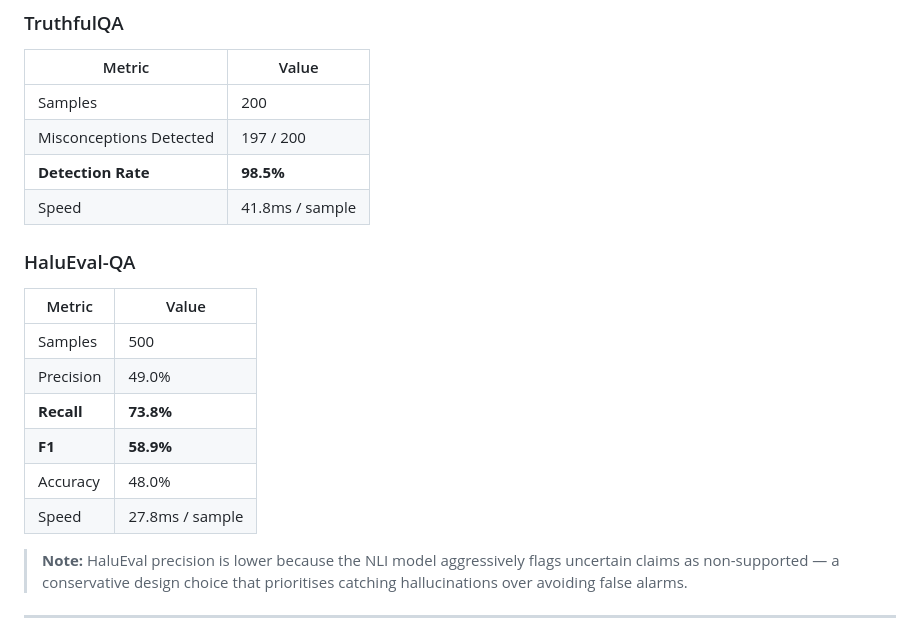
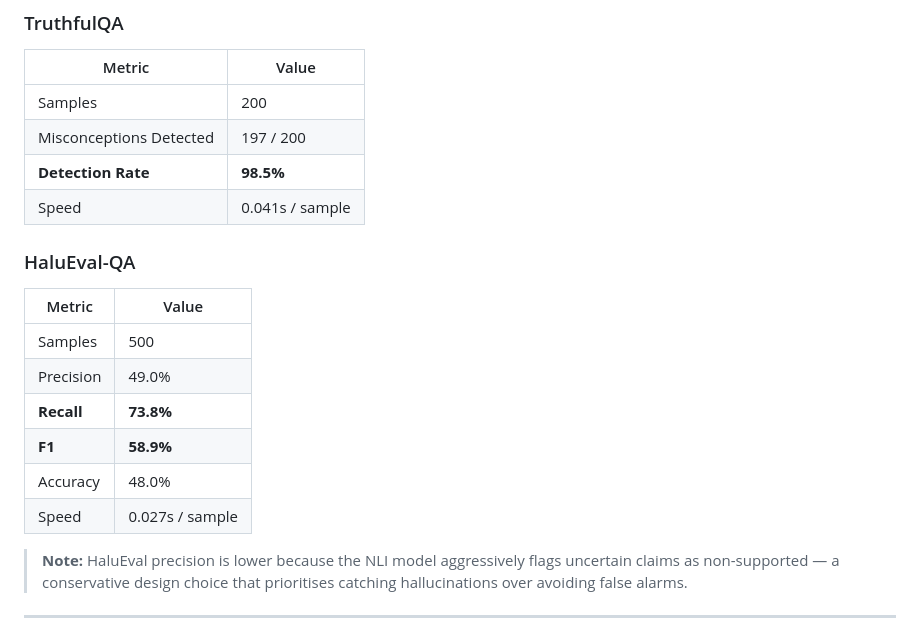
Before and after one commit to Suhas-123-cell/Hallu-Check, a Markdown page: README.md, the part around the change. Rendered like a GitHub page.

Commit message:
Updated speed metrics in README.md

```diff
--- a/README.md
+++ b/README.md
@@ -374,7 +374,7 @@ Query: "What is 17 × 23 + the population of France in millions?"
 | Samples | 200 |
 | Misconceptions Detected | 197 / 200 |
 | **Detection Rate** | **98.5%** |
-| Speed | 41.8ms / sample |
+| Speed | 0.041s / sample |
 
 ### HaluEval-QA
 | Metric | Value |
@@ -384,7 +384,7 @@ Query: "What is 17 × 23 + the population of France in millions?"
 | **Recall** | **73.8%** |
 | **F1** | **58.9%** |
 | Accuracy | 48.0% |
-| Speed | 27.8ms / sample |
+| Speed | 0.027s / sample |
 
 > **Note:** HaluEval precision is lower because the NLI model aggressively flags uncertain claims as non-supported — a conservative design choice that prioritises catching hallucinations over avoiding false alarms.
 
```
